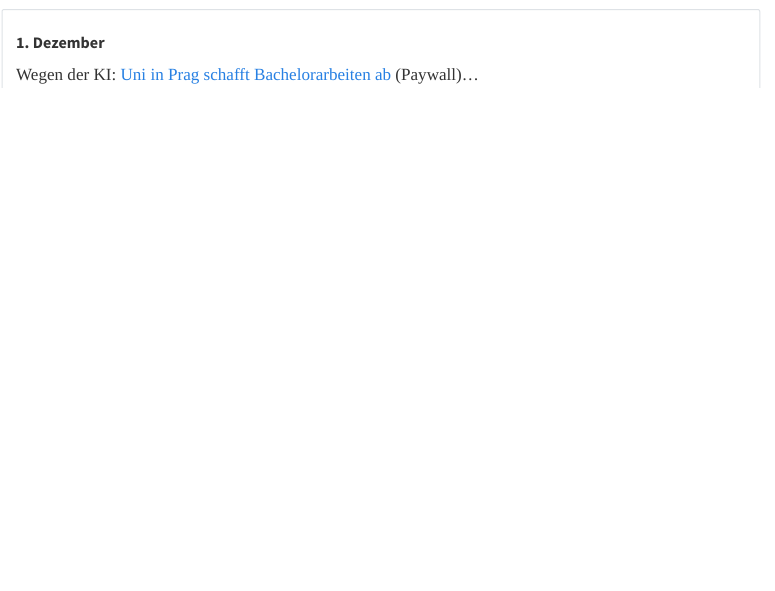
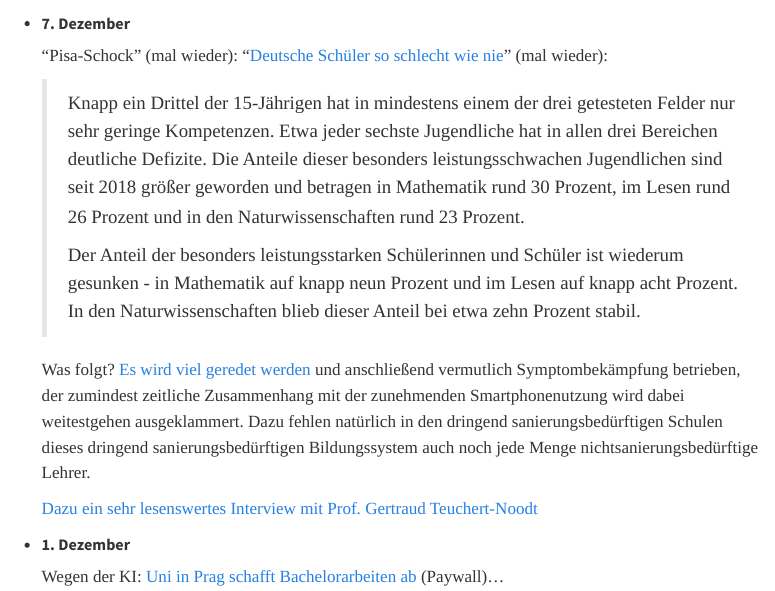
Before and after one commit to t-maurer/tem1337.github.io, a Quarto document (_news.qmd): the page in a window 1100 px wide, from its top. Rendered offline with R 4.5, knitr and Pandoc in place of Quarto, with nearby package versions; menus at the side of the page are left out.

Commit message:
news 231207

```diff
--- a/_news.qmd
+++ b/_news.qmd
@@ -3,10 +3,23 @@ callout-icon: false
 #https://jollydata.blog/posts/2022-08-06-_switching-to-quarto/switching-to-quarto.html
 ---
 
-::: news
 -
 
-    ##### **1.  Dezember**
+    ##### **7. Dezember**
+
+    "Pisa-Schock" (mal wieder): "[Deutsche Schüler so schlecht wie nie](https://www.tagesschau.de/inland/gesellschaft/pisa-studie-128.html)" (mal wieder):
+
+    > Knapp ein Drittel der 15-Jährigen hat in mindestens einem der drei getesteten Felder nur sehr geringe Kompetenzen. Etwa jeder sechste Jugendliche hat in allen drei Bereichen deutliche Defizite. Die Anteile dieser besonders leistungsschwachen Jugendlichen sind seit 2018 größer geworden und betragen in Mathematik rund 30 Prozent, im Lesen rund 26 Prozent und in den Naturwissenschaften rund 23 Prozent.
+    >
+    > Der Anteil der besonders leistungsstarken Schülerinnen und Schüler ist wiederum gesunken - in Mathematik auf knapp neun Prozent und im Lesen auf knapp acht Prozent. In den Naturwissenschaften blieb dieser Anteil bei etwa zehn Prozent stabil.
+
+    Was folgt? [Es wird viel geredet werden](https://www.tagesschau.de/inland/innenpolitik/pisa-ergebnisse-reaktionen-100.html) und anschließend vermutlich Symptombekämpfung betrieben, der zumindest zeitliche Zusammenhang mit der zunehmenden Smartphonenutzung wird dabei weitestgehen ausgeklammert. Dazu fehlen natürlich in den dringend sanierungsbedürftigen Schulen dieses dringend sanierungsbedürftigen Bildungssystem auch noch jede Menge nichtsanierungsbedürftige Lehrer.
+
+    [Dazu ein sehr lesenswertes Interview mit Prof. Gertraud Teuchert-Noodt](https://www.diagnose-funk.org/aktuelles/artikel-archiv/detail&newsid=2037)
+
+-
+
+    ##### **1. Dezember**
 
     Wegen der KI: [Uni in Prag schafft Bachelorarbeiten ab](https://www.faz.net/aktuell/karriere-hochschule/hoersaal/erste-uni-schafft-wegen-ki-und-plagiaten-bachelorarbeiten-ab-19353621.html) (Paywall)...
 
```
Also changed, not shown: _news.qmd (1 more changed lines).
